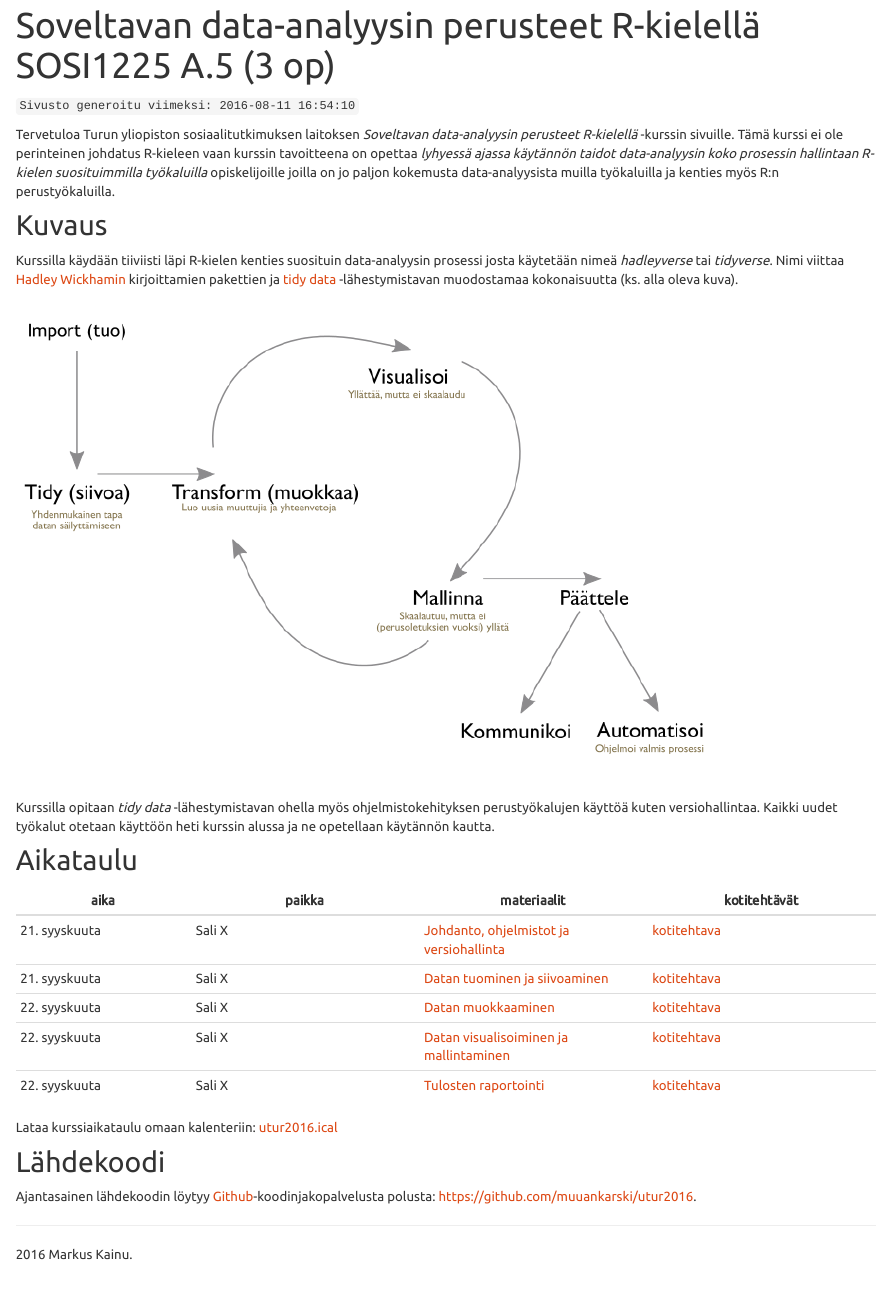
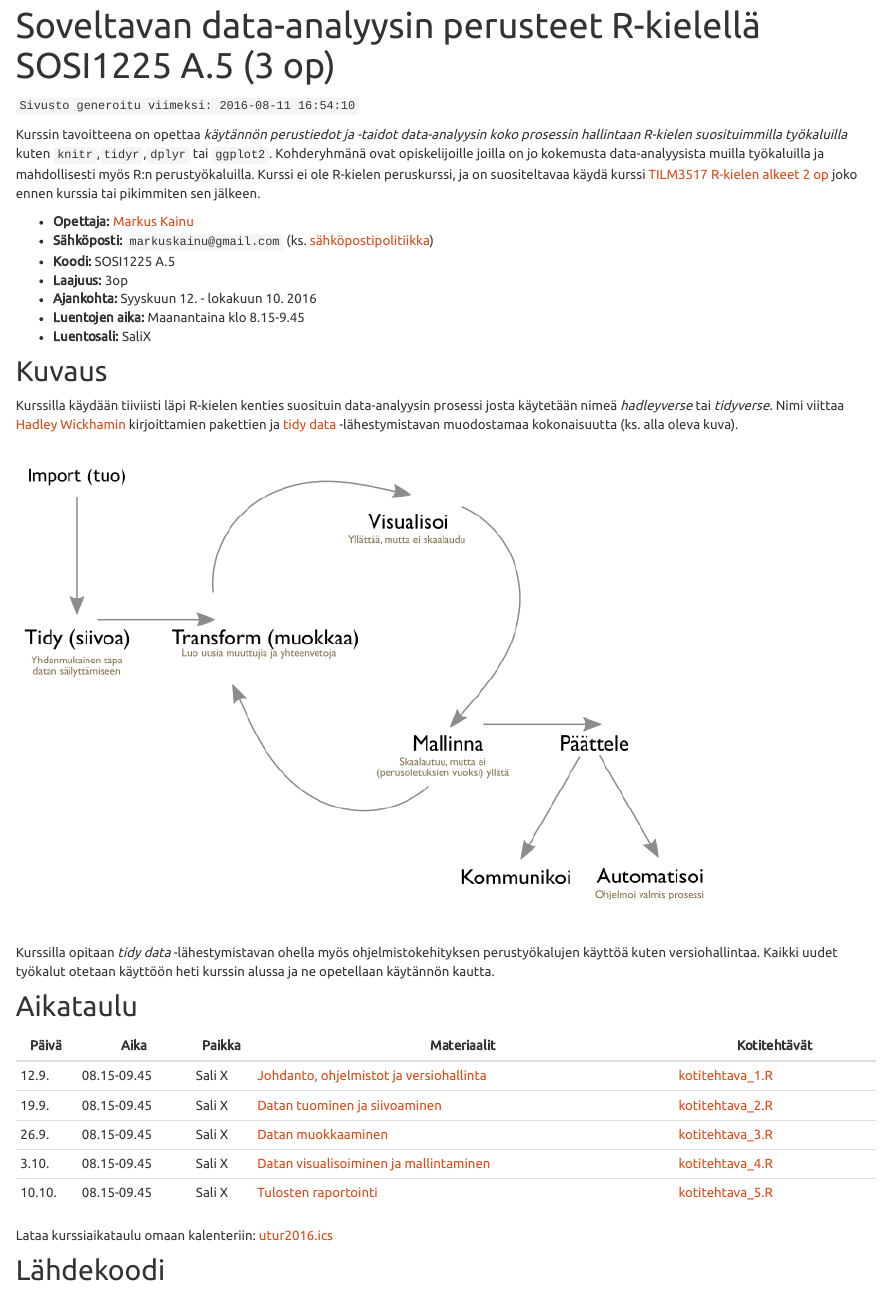
Before and after one commit to muuankarski/utur2016, an R Markdown document (index.Rmd): the page in a window 1100 px wide, from 80 px down. Rendered offline with R 4.5, knitr and Pandoc, with nearby package versions.

Commit message:
kotitehtavat vol2

```diff
--- a/_site.yml
+++ b/_site.yml
@@ -1,6 +1,6 @@
 name: "kela_r_help"
 navbar:
-  title: "Soveltavan data-analyysin perusteet R-kielellä"
+  title: "SOSI1225 A.5"
   type: inverse
   left:
     - text: "Kurssin sisältö"
@@ -33,8 +33,8 @@ navbar:
   right:
     - icon: fa-github-alt
       href: https://github.com/muuankarski/utur2016
-    - icon: fa-info
-      href: http://markuskainu.fi
+    - icon: fa-envelope
+      href: mailto:markuskainu@gmail.com?Subject=Kysymys%20utur2016%20kurssista%20-%20HUOMAA%20KYSYMYKSET%20MENEVÄT%20UKK%20SIVULLE
 output:
   html_document:
     theme: united
--- a/index.Rmd
+++ b/index.Rmd
@@ -4,7 +4,16 @@ title: "Soveltavan data-analyysin perusteet R-kielellä SOSI1225 A.5 (3 op)"
 
 `Sivusto generoitu viimeksi: `r Sys.time()``
 
-Tervetuloa Turun yliopiston sosiaalitutkimuksen laitoksen *Soveltavan data-analyysin perusteet R-kielellä* -kurssin sivuille. Tämä kurssi ei ole perinteinen johdatus R-kieleen vaan kurssin tavoitteena on opettaa *lyhyessä ajassa käytännön taidot data-analyysin koko prosessin hallintaan R-kielen suosituimmilla työkaluilla* opiskelijoille joilla on jo paljon kokemusta data-analyysista muilla työkaluilla ja kenties myös R:n perustyökaluilla.
+Kurssin tavoitteena on opettaa *käytännön perustiedot ja -taidot data-analyysin koko prosessin hallintaan R-kielen suosituimmilla työkaluilla* kuten `knitr`,`tidyr`,`dplyr` tai `ggplot2`. Kohderyhmänä ovat opiskelijoille joilla on jo kokemusta data-analyysista muilla työkaluilla ja mahdollisesti myös R:n perustyökaluilla. Kurssi ei ole R-kielen peruskurssi, ja on suositeltavaa käydä kurssi [TILM3517 R-kielen alkeet 2 op](https://nettiopsu.utu.fi/opas/opetusohjelma/marjapuuro.htm?id=10556) joko ennen kurssia tai pikimmiten sen jälkeen.
+
+
+- **Opettaja:** [Markus Kainu](http://markuskainu.fi/)
+- **Sähköposti:** `markuskainu@gmail.com` (ks. [sähköpostipolitiikka](ukk.html#sahkopostipolitiikka))
+- **Koodi:** SOSI1225 A.5
+- **Laajuus:** 3op
+- **Ajankohta:** Syyskuun 12. - lokakuun 10. 2016
+- **Luentojen aika:** Maanantaina klo 8.15-9.45
+- **Luentosali:** SaliX
 
 ## Kuvaus
 
@@ -14,17 +23,18 @@ Kurssilla käydään tiiviisti läpi R-kielen kenties suosituin data-analyysin p
 
 Kurssilla opitaan *tidy data* -lähestymistavan ohella myös ohjelmistokehityksen perustyökalujen käyttöä kuten versiohallintaa. Kaikki uudet työkalut otetaan käyttöön heti kurssin alussa ja ne opetellaan käytännön kautta.
 
+
 ## Aikataulu
 
-| aika | paikka | materiaalit | kotitehtävät |
-| ---  | ----   | ----        | ----         |
-| 21. syyskuuta | Sali X | [Johdanto, ohjelmistot ja versiohallinta](content_1_intro.html)          | [kotitehtava](./kotitehtavat/kotitehtava_1.R)       |
-| 21. syyskuuta | Sali X | [Datan tuominen ja siivoaminen](content_2_import_tidy.html)              | [kotitehtava](./kotitehtavat/kotitehtava_2.R)      |
-| 22. syyskuuta | Sali X | [Datan muokkaaminen](content_3_transform.html)                           | [kotitehtava](./kotitehtavat/kotitehtava_3.R)   |
-| 22. syyskuuta | Sali X | [Datan visualisoiminen ja mallintaminen](content_4_visualise_model.html) | [kotitehtava](./kotitehtavat/kotitehtava_4.R)   |
-| 22. syyskuuta | Sali X | [Tulosten raportointi](content_5_communicate.html)                       | [kotitehtava](./kotitehtavat/kotitehtava_5.R) |
+| Päivä | Aika        | Paikka | Materiaalit                       | Kotitehtävät     |
+| ----  | -------     | ----   | -------------------------         | ------------  |
+| 12.9. | 08.15-09.45 | Sali X | [Johdanto, ohjelmistot ja versiohallinta](./content_1_intro.html)         | [kotitehtava_1.R](https://raw.githubusercontent.com/muuankarski/utur2016/master/kotitehtavat/kotitehtava_1.R) |
+| 19.9. | 08.15-09.45 | Sali X | [Datan tuominen ja siivoaminen](./content_2_import_tidy.html)             | [kotitehtava_2.R](https://raw.githubusercontent.com/muuankarski/utur2016/master/kotitehtavat/kotitehtava_2.R) |
+| 26.9. | 08.15-09.45 | Sali X | [Datan muokkaaminen](./content_3_transform.html)                          | [kotitehtava_3.R](https://raw.githubusercontent.com/muuankarski/utur2016/master/kotitehtavat/kotitehtava_3.R) |
+| 3.10. | 08.15-09.45 | Sali X | [Datan visualisoiminen ja mallintaminen](./content_4_visualise_model.html)| [kotitehtava_4.R](https://raw.githubusercontent.com/muuankarski/utur2016/master/kotitehtavat/kotitehtava_4.R) |
+| 10.10.| 08.15-09.45 | Sali X | [Tulosten raportointi](./content_5_communicate.html)                      | [kotitehtava_5.R](https://raw.githubusercontent.com/muuankarski/utur2016/master/kotitehtavat/kotitehtava_5.R) |
 
-Lataa kurssiaikataulu omaan kalenteriin: [utur2016.ical](utur2016.ical)
+Lataa kurssiaikataulu omaan kalenteriin: [utur2016.ics](./utur2016.ics)
 
 ## Lähdekoodi
 
```
Also changed, not shown: kotitehtavat.Rmd (+20 -7 lines), 2 other files.
